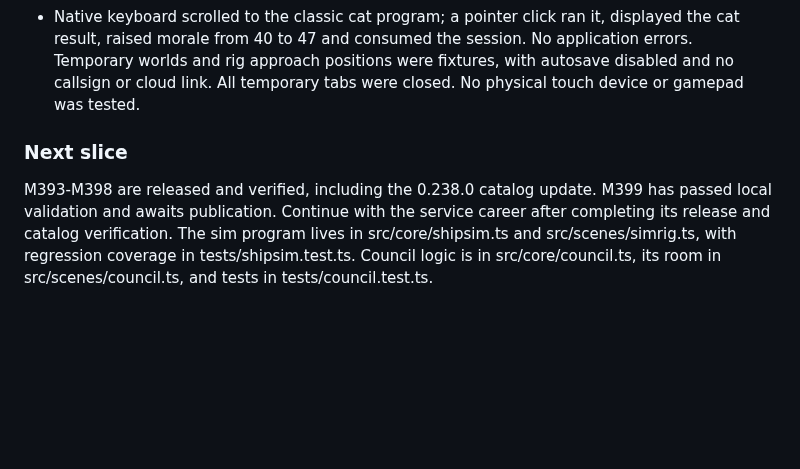
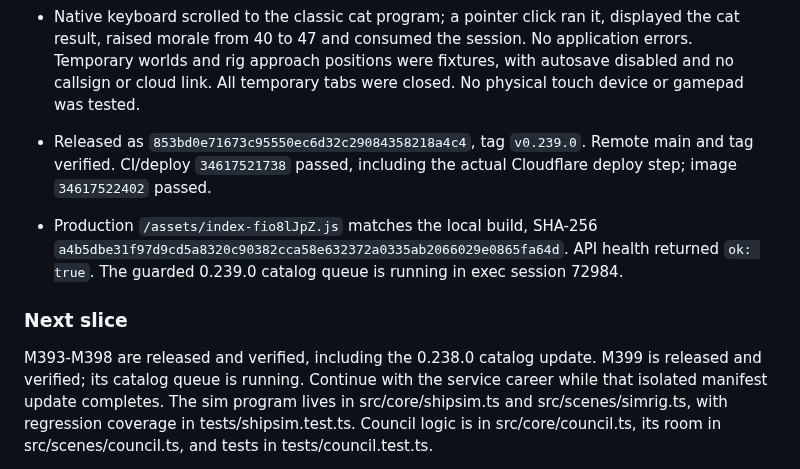
Before and after one commit to AES256Afro/FarSpace, a Markdown page: docs/WORKLOG-2026-09-11.md, the part around the change. Drawn GitHub-style; blank space fills up the shorter version.

Commit message:
Record verified reconstruction release

```diff
--- a/docs/WORKLOG-2026-09-11.md
+++ b/docs/WORKLOG-2026-09-11.md
@@ -295,11 +295,18 @@ claims remain in the handoff; they are not fresh verification for this window.
   were fixtures, with autosave disabled and no callsign or cloud link. All
   temporary tabs were closed. No physical touch device or gamepad was tested.
 
+- Released as `853bd0e71673c95550ec6d32c29084358218a4c4`, tag `v0.239.0`.
+  Remote main and tag verified. CI/deploy `34617521738` passed, including the
+  actual Cloudflare deploy step; image `34617522402` passed.
+- Production `/assets/index-fio8lJpZ.js` matches the local build, SHA-256
+  `a4b5dbe31f97d9cd5a8320c90382cca58e632372a0335ab2066029e0865fa64d`. API health returned `ok: true`.
+  The guarded 0.239.0 catalog queue is running in exec session 72984.
+
 ### Next slice
 
 M393-M398 are released and verified, including the 0.238.0 catalog update.
-M399 has passed local validation and awaits publication. Continue with the
-service career after completing its release and catalog verification.
+M399 is released and verified; its catalog queue is running. Continue with
+the service career while that isolated manifest update completes.
 The sim program lives in src/core/shipsim.ts and src/scenes/simrig.ts, with
 regression coverage in tests/shipsim.test.ts.
 Council logic is in src/core/council.ts, its room in src/scenes/council.ts,
```
